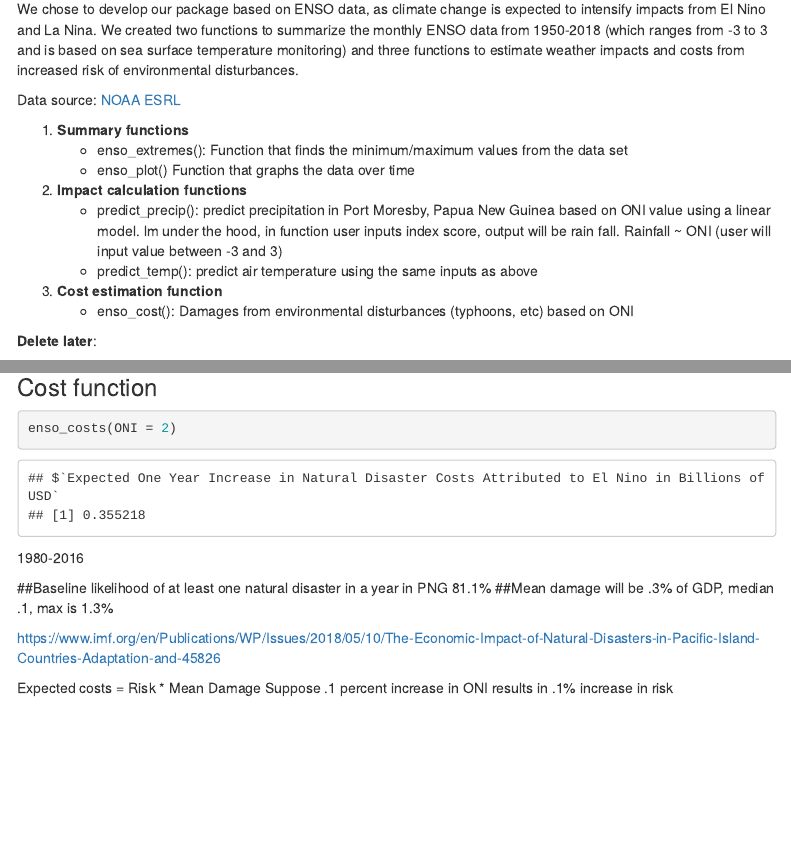
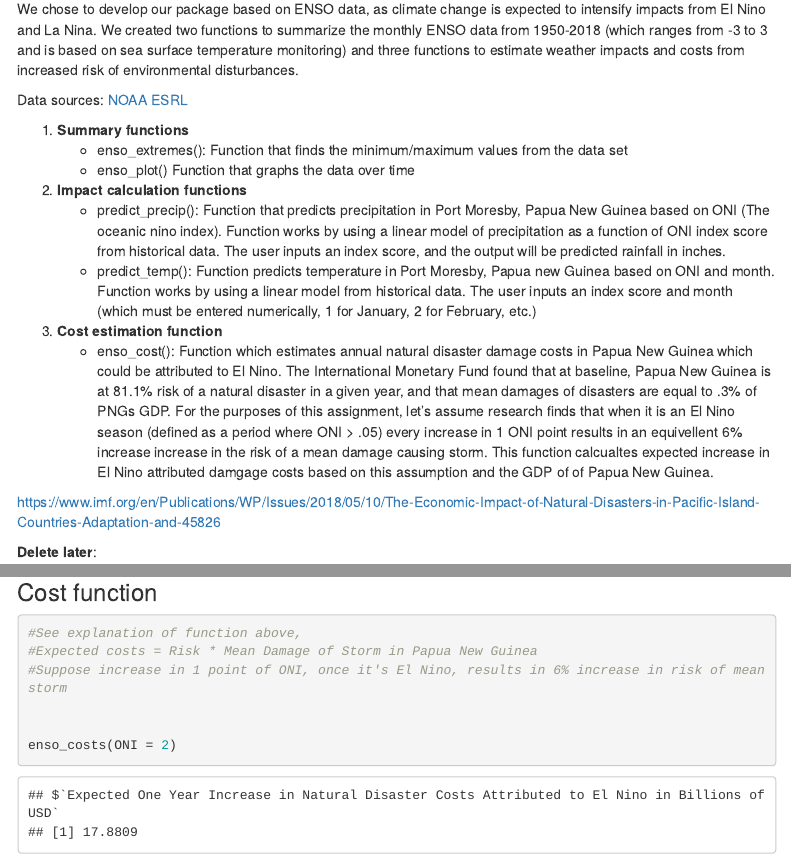
Before and after one commit to molly-williams/esm262-assignments-MW, an R Markdown document (HW5/HW5.Rmd): the page in a window 1100 px wide, from 180 px down, and a second part further down, joined at a grey line. Rendered offline with R 4.5, knitr and Pandoc, with nearby package versions; some code elsewhere in the file could not run offline; menus at the side of the page are left out.

Commit message:
Added comments

````diff
--- a/HW5/HW5.Rmd
+++ b/HW5/HW5.Rmd
@@ -11,7 +11,7 @@ output:
 ### Background
 We chose to develop our package based on ENSO data, as climate change is expected to intensify impacts from El Nino and La Nina. We created two functions to summarize the monthly ENSO data from 1950-2018 (which ranges from -3 to 3 and is based on sea surface temperature monitoring) and three functions to estimate weather impacts and costs from increased risk of environmental disturbances.
 
-Data source: [NOAA ESRL](https://www.esrl.noaa.gov/psd/data/correlation/oni.data)
+Data sources: [NOAA ESRL](https://www.esrl.noaa.gov/psd/data/correlation/oni.data)
 
 
 1) **Summary functions**
@@ -19,11 +19,14 @@ Data source: [NOAA ESRL](https://www.esrl.noaa.gov/psd/data/correlation/oni.data
     - enso_plot() Function that graphs the data over time
 
 2) **Impact calculation functions**
-    - predict_precip(): predict precipitation in Port Moresby, Papua New Guinea based on ONI value using a linear model. lm under the hood, in function user inputs index score, output will be rain fall. Rainfall ~ ONI (user will input value between -3 and 3)
-    - predict_temp(): predict air temperature using the same inputs as above
+    - predict_precip(): Function that predicts precipitation in Port Moresby, Papua New Guinea based on ONI (The oceanic nino index). Function works by using a linear model of precipitation as a function of ONI index score from historical data.  The user inputs an index score, and the output will be predicted rainfall in inches.
+    - predict_temp(): Function predicts temperature in Port Moresby, Papua new Guinea based on ONI and month. Function works by using a linear model from historical data. The user inputs an index score and month (which must be entered numerically, 1 for January, 2 for February, etc.)
 
 3) **Cost estimation function**
-    - enso_cost(): Damages from environmental disturbances (typhoons, etc) based on ONI
+    - enso_cost(): Function which estimates annual natural disaster damage costs in Papua New Guinea which could be attributed to El Nino. The International Monetary Fund found that at baseline, Papua New Guinea is at 81.1% risk of a natural disaster in a given year, and that mean damages of disasters are equal to .3% of PNGs GDP. For the purposes of this assignment, let's assume research finds that when it is an El Nino season (defined as a period where ONI > .05) every increase in 1 ONI point results in an equivellent 6% increase increase in the risk of a mean damage causing storm. This function calcualtes expected increase in El Nino attributed damgage costs based on this assumption and the GDP of of Papua New Guinea.
+
+https://www.imf.org/en/Publications/WP/Issues/2018/05/10/The-Economic-Impact-of-Natural-Disasters-in-Pacific-Island-Countries-Adaptation-and-45826
+
 
 
 **Delete later**:
@@ -104,7 +107,7 @@ enso_plot(enso_data)
 
 ### Impact functions
 ```{r}
-#precipitation function
+#precipitation function, user inputs ONI only, result is in monthly rainfall in inches
 
 predict_precip(port_moresby, ONI = 1 )
 ```
@@ -118,16 +121,11 @@ predict_temp(port_moresby, ONI =3 , month = 12)
 
 ### Cost function
 ```{r}
+#See explanation of function above,
+#Expected costs = Risk * Mean Damage of Storm in Papua New Guinea
+#Suppose increase in 1 point of ONI, once it's El Nino, results in 6% increase in risk of mean storm
+
+
 enso_costs(ONI = 2)
 
 ```
-
-1980-2016
-
-##Baseline likelihood of at least one natural disaster in a year in PNG 81.1%
-##Mean damage will be .3% of GDP, median .1, max is 1.3%
-
-https://www.imf.org/en/Publications/WP/Issues/2018/05/10/The-Economic-Impact-of-Natural-Disasters-in-Pacific-Island-Countries-Adaptation-and-45826
-
-Expected costs = Risk * Mean Damage
-Suppose .1 percent increase in ONI results in .1% increase in risk
````
Also changed, not shown: HW5/oni_function.R (+2 -2 lines), HW5/HW5.Rmd (2 more changed lines).
